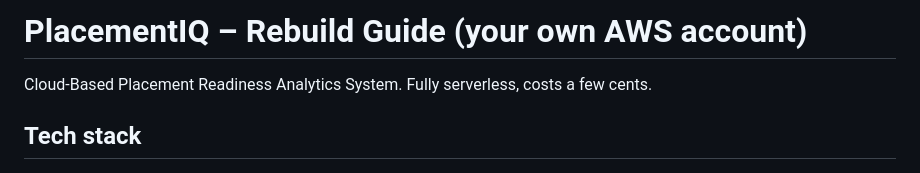
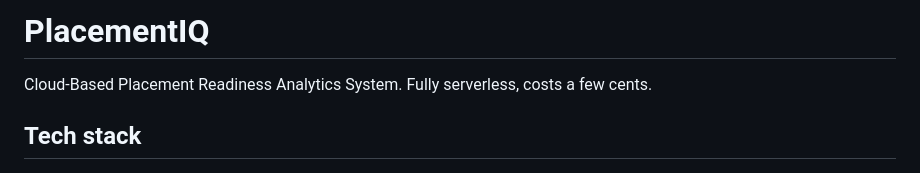
Before and after one commit to Bhuvanesh-S03/Placement-readiness, a Markdown page: README.md, the part around the change. GitHub-like rendering.

Commit message:
Update README title to PlacementIQ

```diff
--- a/README.md
+++ b/README.md
@@ -1,4 +1,4 @@
-# PlacementIQ – Rebuild Guide (your own AWS account)
+# PlacementIQ
 
 Cloud-Based Placement Readiness Analytics System. Fully serverless, costs a few cents.
 
```
